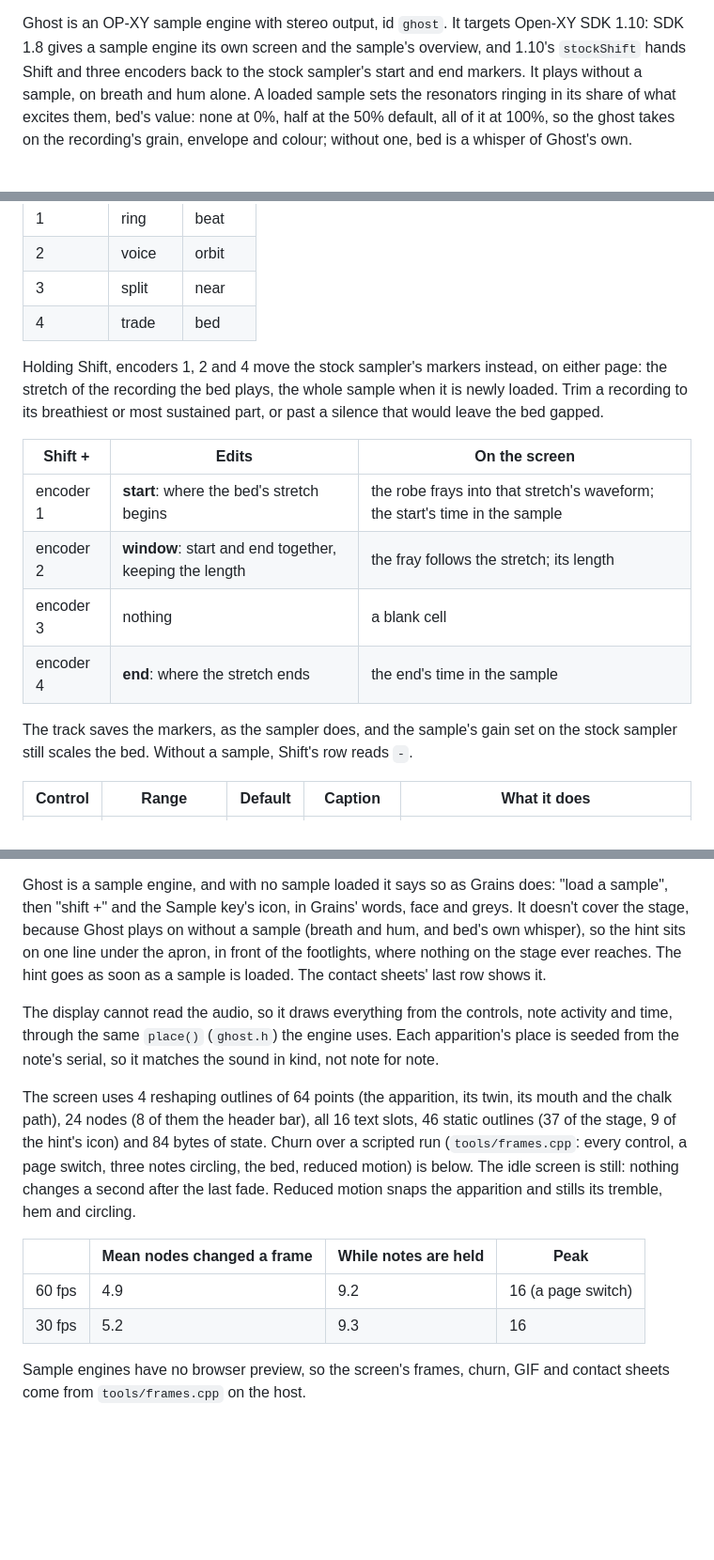
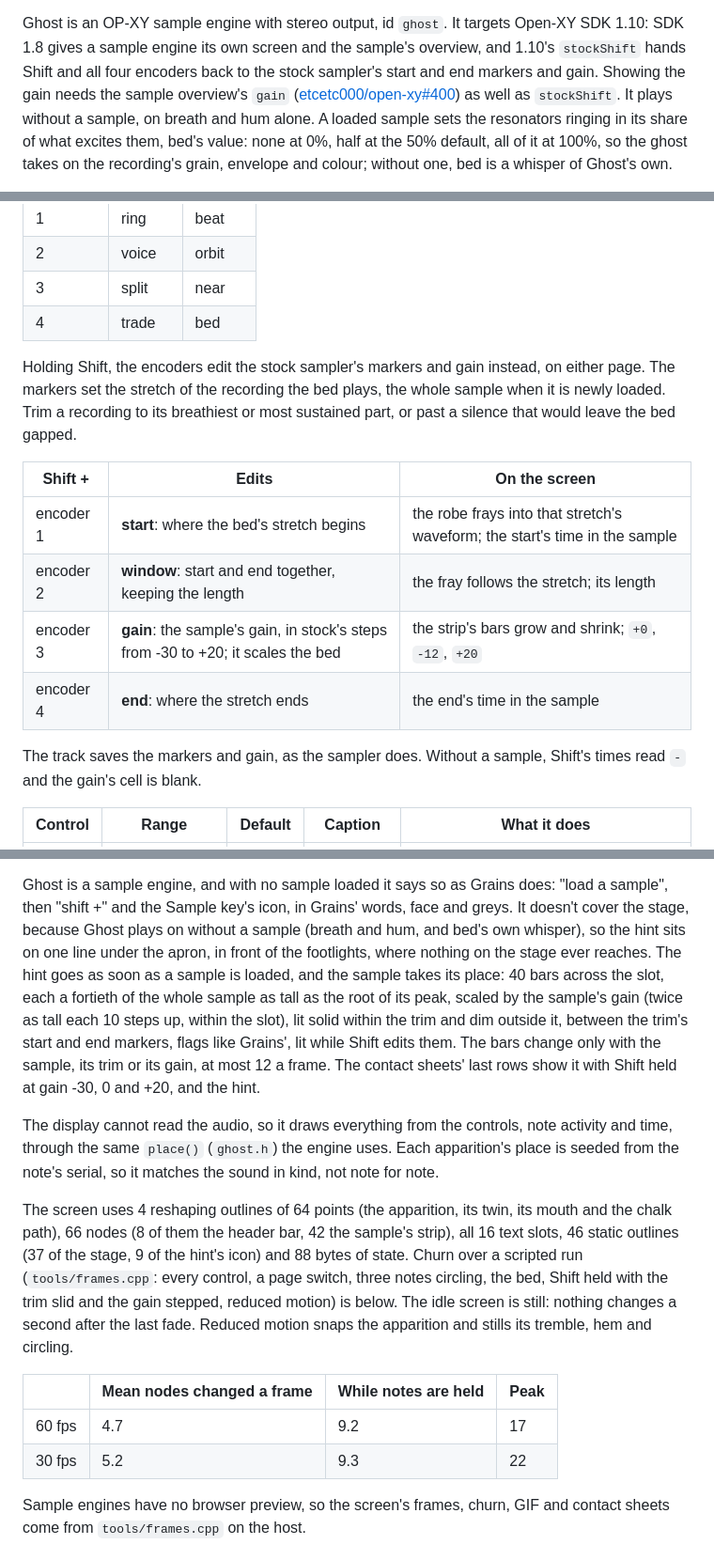
Before and after one commit to mmockett/OP-XY-Nonagon, a Markdown page: ghost/README.md, 3 parts joined by grey strips. Shown at 94% size. Drawn GitHub-style; blank space fills up the shorter version.

```diff
--- a/ghost/README.md
+++ b/ghost/README.md
@@ -25,8 +25,11 @@ the cast. Ghost's screen is that stage.
 
 Ghost is an OP-XY sample engine with stereo output, id `ghost`. It targets
 Open-XY SDK 1.10: SDK 1.8 gives a sample engine its own screen and the
-sample's overview, and 1.10's `stockShift` hands Shift and three encoders
-back to the stock sampler's start and end markers.
+sample's overview, and 1.10's `stockShift` hands Shift and all four encoders
+back to the stock sampler's start and end markers and gain. Showing the gain
+needs the sample overview's `gain`
+([etcetc000/open-xy#400](https://github.com/etcetc000/open-xy/pull/400)) as
+well as `stockShift`.
 It plays without a sample, on breath and hum alone. A loaded sample sets the
 resonators ringing in its share of what excites them, bed's value: none at
 0%, half at the 50% default, all of it at 100%, so the ghost takes on the
@@ -48,21 +51,20 @@ Press any encoder to switch pages.
 | 3 | split | near |
 | 4 | trade | bed |
 
-Holding Shift, encoders 1, 2 and 4 move the stock sampler's markers
-instead, on either page: the stretch of the recording the bed plays, the
-whole sample when it is newly loaded. Trim a recording to its breathiest or
+Holding Shift, the encoders edit the stock sampler's markers and gain
+instead, on either page. The markers set the stretch of the recording the
+bed plays, the whole sample when it is newly loaded. Trim a recording to its breathiest or
 most sustained part, or past a silence that would leave the bed gapped.
 
 | Shift + | Edits | On the screen |
 | --- | --- | --- |
 | encoder 1 | **start**: where the bed's stretch begins | the robe frays into that stretch's waveform; the start's time in the sample |
 | encoder 2 | **window**: start and end together, keeping the length | the fray follows the stretch; its length |
-| encoder 3 | nothing | a blank cell |
+| encoder 3 | **gain**: the sample's gain, in stock's steps from -30 to +20; it scales the bed | the strip's bars grow and shrink; `+0`, `-12`, `+20` |
 | encoder 4 | **end**: where the stretch ends | the end's time in the sample |
 
-The track saves the markers, as the sampler does, and the sample's gain set
-on the stock sampler still scales the bed. Without a sample, Shift's row
-reads `-`.
+The track saves the markers and gain, as the sampler does. Without a sample,
+Shift's times read `-` and the gain's cell is blank.
 
 | Control | Range | Default | Caption | What it does |
 | --- | --- | --- | --- | --- |
@@ -281,8 +283,14 @@ does: "load a sample", then "shift +" and the Sample key's icon, in Grains'
 words, face and greys. It doesn't cover the stage, because Ghost plays on
 without a sample (breath and hum, and bed's own whisper), so the hint sits on
 one line under the apron, in front of the footlights, where nothing on the
-stage ever reaches. The hint goes as soon as a sample is loaded. The
-contact sheets' last row shows it.
+stage ever reaches. The hint goes as soon as a sample is loaded, and the
+sample takes its place: 40 bars across the slot, each a fortieth of the
+whole sample as tall as the root of its peak, scaled by the sample's gain
+(twice as tall each 10 steps up, within the slot), lit solid within the
+trim and dim outside it, between the trim's start and end markers, flags
+like Grains', lit while Shift edits them. The bars change only with the
+sample, its trim or its gain, at most 12 a frame. The contact sheets' last
+rows show it with Shift held at gain -30, 0 and +20, and the hint.
 
 The display cannot read the audio, so it draws everything from the
 controls, note activity and time, through the same `place()` (`ghost.h`) the
@@ -290,18 +298,19 @@ engine uses. Each apparition's place is seeded from the note's serial, so it
 matches the sound in kind, not note for note.
 
 The screen uses 4 reshaping outlines of 64 points (the apparition, its twin,
-its mouth and the chalk path), 24 nodes (8 of them the header bar), all 16
-text slots, 46 static outlines (37 of the stage, 9 of the hint's icon) and
-84 bytes of state. Churn over a scripted
+its mouth and the chalk path), 66 nodes (8 of them the header bar, 42 the
+sample's strip), all 16 text slots, 46 static outlines (37 of the stage, 9
+of the hint's icon) and 88 bytes of state. Churn over a scripted
 run (`tools/frames.cpp`: every control, a page switch, three notes circling,
-the bed, reduced motion) is below. The idle screen is still: nothing changes
+the bed, Shift held with the trim slid and the gain stepped, reduced motion)
+is below. The idle screen is still: nothing changes
 a second after the last fade. Reduced motion snaps the apparition and stills
 its tremble, hem and circling.
 
 | | Mean nodes changed a frame | While notes are held | Peak |
 | --- | --- | --- | --- |
-| 60 fps | 4.9 | 9.2 | 16 (a page switch) |
-| 30 fps | 5.2 | 9.3 | 16 |
+| 60 fps | 4.7 | 9.2 | 17 |
+| 30 fps | 5.2 | 9.3 | 22 |
 
 Sample engines have no browser preview, so the screen's frames, churn, GIF
 and contact sheets come from `tools/frames.cpp` on the host.
```
Also changed, not shown: other parts of ghost/README.md (+6 -3 lines), AGENTS.md (+1 -1 lines), README.md (+13 -8 lines), ghost/docs/controls-1x.png, 11 other files.
